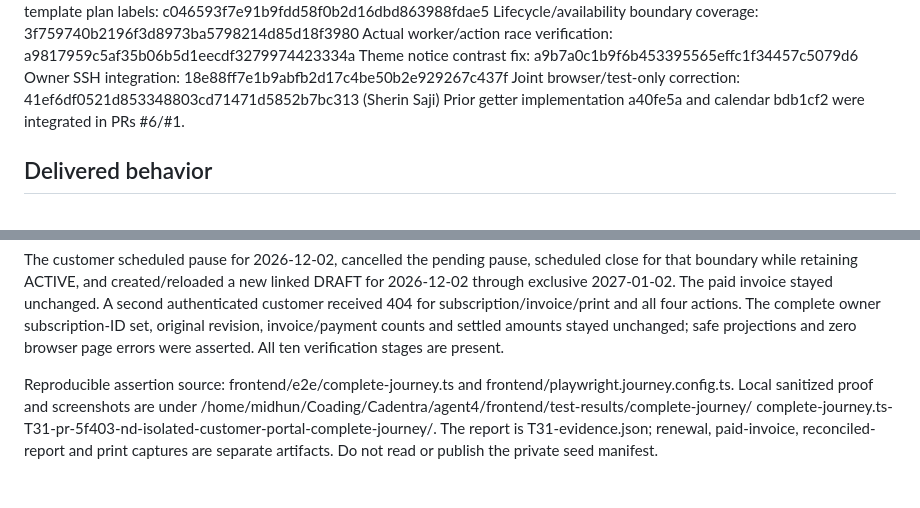
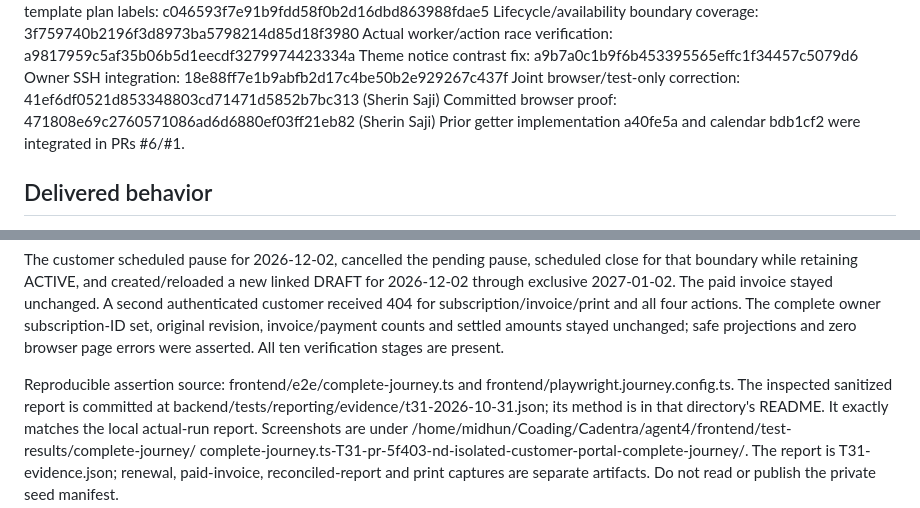
Before and after one commit to 9MidhunPM/Cadentra, a Markdown page: handoffs/thanushree-suresh.md, 2 parts joined by grey strips. Rendered like a GitHub page.

Commit message:
docs(subscriptions): link committed browser acceptance proof

```diff
--- a/handoffs/thanushree-suresh.md
+++ b/handoffs/thanushree-suresh.md
@@ -15,6 +15,7 @@ Actual worker/action race verification: a9817959c5af35b06b5d1eecdf3279974423334a
 Theme notice contrast fix: a9b7a0c1b9f6b453395565effc1f34457c5079d6
 Owner SSH integration: 18e88ff7e1b9abfb2d17c4be50b2e929267c437f
 Joint browser/test-only correction: 41ef6df0521d853348803cd71471d5852b7bc313 (Sherin Saji)
+Committed browser proof: 471808e69c2760571086ad6d6880ef03ff21eb82 (Sherin Saji)
 Prior getter implementation a40fe5a and calendar bdb1cf2 were integrated in PRs #6/#1.
 
 ## Delivered behavior
@@ -171,7 +172,9 @@ invoice/payment counts and settled amounts stayed unchanged; safe projections an
 zero browser page errors were asserted. All ten verification stages are present.
 
 Reproducible assertion source: frontend/e2e/complete-journey.ts and
-frontend/playwright.journey.config.ts. Local sanitized proof and screenshots are
+frontend/playwright.journey.config.ts. The inspected sanitized report is committed
+at backend/tests/reporting/evidence/t31-2026-10-31.json; its method is in that
+directory's README. It exactly matches the local actual-run report. Screenshots are
 under /home/midhun/Coading/Cadentra/agent4/frontend/test-results/complete-journey/
 complete-journey.ts-T31-pr-5f403-nd-isolated-customer-portal-complete-journey/.
 The report is T31-evidence.json; renewal, paid-invoice, reconciled-report and print
```
Also changed, not shown: 1 other file.
